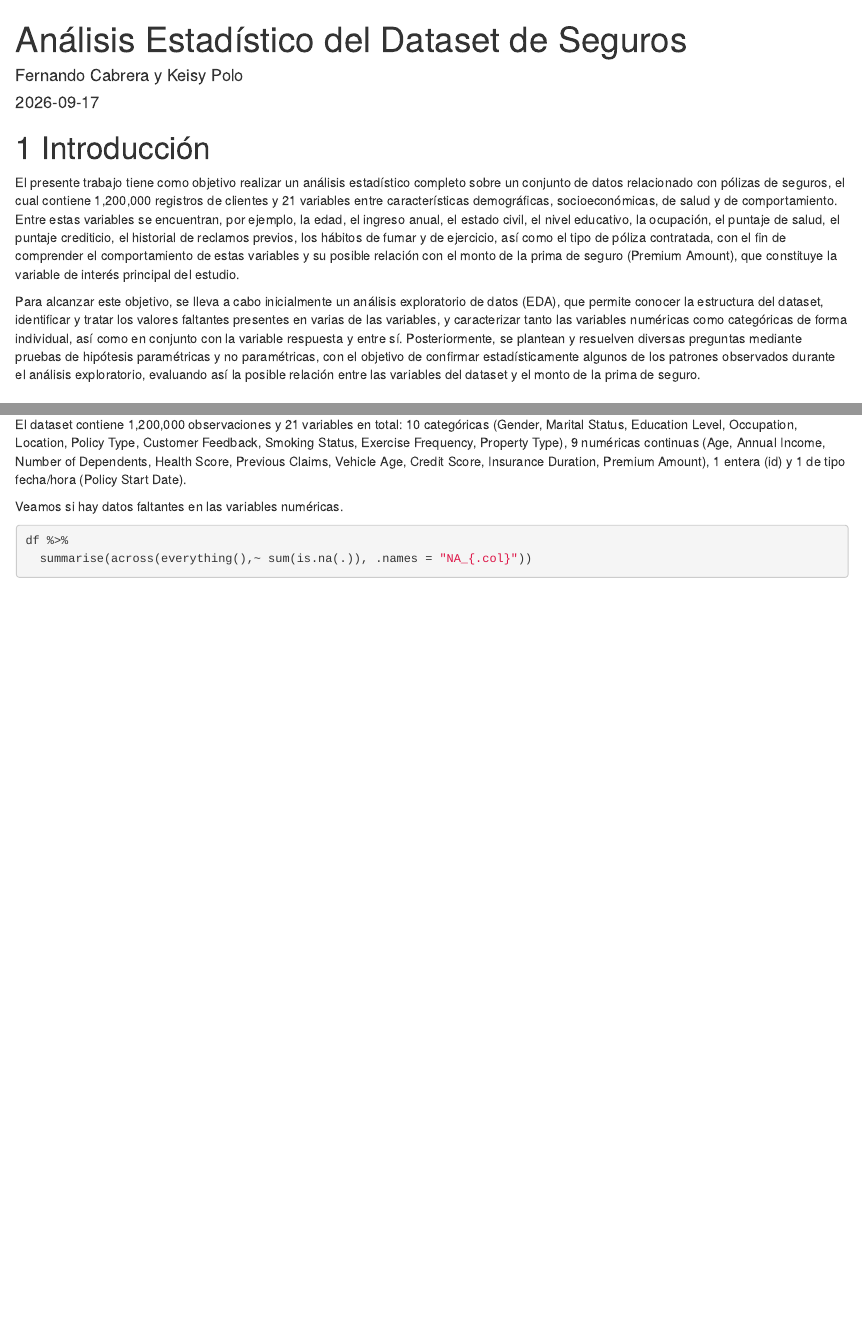
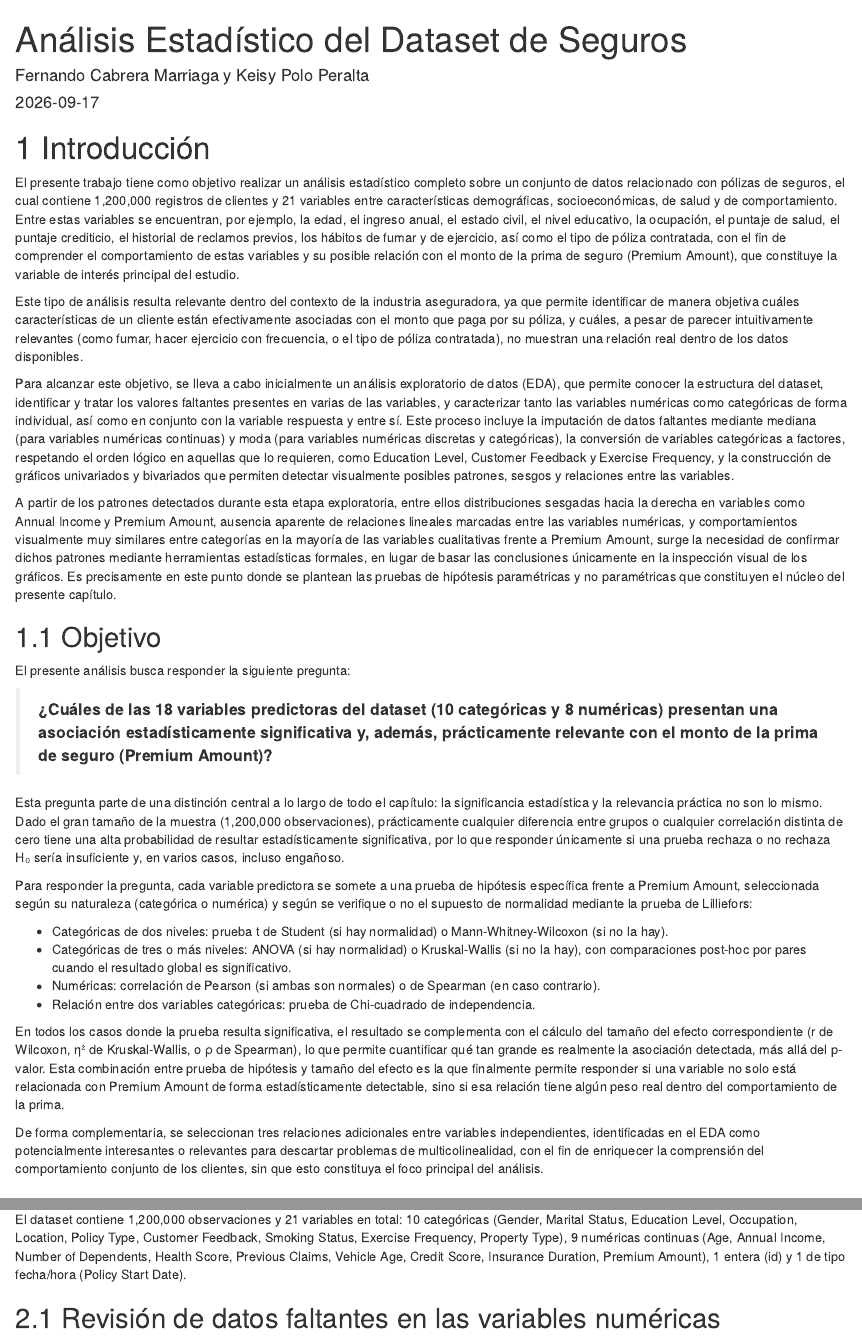
Before and after one commit to 2939913901/01-intro, an R Markdown document (01-intro.Rmd): the page in a window 1100 px wide, from its top, and a second part further down, joined at a grey line. Rendered offline with R 4.5, knitr and Pandoc, with nearby package versions; drawn as R Markdown's standard HTML page in place of the format the file asks for; some code elsewhere in the file could not run offline.

Commit message:
Correción gráficos, introducción y secciones

```diff
--- a/01-intro.Rmd
+++ b/01-intro.Rmd
@@ -1,6 +1,6 @@
 ---
 title: "Análisis Estadístico del Dataset de Seguros"
-author: "Fernando Cabrera y Keisy Polo"
+author: "Fernando Cabrera Marriaga y Keisy Polo Peralta"
 date: "`r Sys.Date()`"
 site: bookdown::bookdown_site
 output: bookdown::gitbook
@@ -12,9 +12,90 @@ description: "Análisis exploratorio de datos y pruebas de hipótesis paramétri
 
 # Introducción
 
-El presente trabajo tiene como objetivo realizar un análisis estadístico completo sobre un conjunto de datos relacionado con pólizas de seguros, el cual contiene 1,200,000 registros de clientes y 21 variables entre características demográficas, socioeconómicas, de salud y de comportamiento. Entre estas variables se encuentran, por ejemplo, la edad, el ingreso anual, el estado civil, el nivel educativo, la ocupación, el puntaje de salud, el puntaje crediticio, el historial de reclamos previos, los hábitos de fumar y de ejercicio, así como el tipo de póliza contratada, con el fin de comprender el comportamiento de estas variables y su posible relación con el monto de la prima de seguro (Premium Amount), que constituye la variable de interés principal del estudio.
-
-Para alcanzar este objetivo, se lleva a cabo inicialmente un análisis exploratorio de datos (EDA), que permite conocer la estructura del dataset, identificar y tratar los valores faltantes presentes en varias de las variables, y caracterizar tanto las variables numéricas como categóricas de forma individual, así como en conjunto con la variable respuesta y entre sí. Posteriormente, se plantean y resuelven diversas preguntas mediante pruebas de hipótesis paramétricas y no paramétricas, con el objetivo de confirmar estadísticamente algunos de los patrones observados durante el análisis exploratorio, evaluando así la posible relación entre las variables del dataset y el monto de la prima de seguro.
+El presente trabajo tiene como objetivo realizar un análisis estadístico completo
+sobre un conjunto de datos relacionado con pólizas de seguros, el cual contiene
+1,200,000 registros de clientes y 21 variables entre características demográficas,
+socioeconómicas, de salud y de comportamiento. Entre estas variables se encuentran,
+por ejemplo, la edad, el ingreso anual, el estado civil, el nivel educativo, la
+ocupación, el puntaje de salud, el puntaje crediticio, el historial de reclamos
+previos, los hábitos de fumar y de ejercicio, así como el tipo de póliza contratada,
+con el fin de comprender el comportamiento de estas variables y su posible relación
+con el monto de la prima de seguro (Premium Amount), que constituye la variable de
+interés principal del estudio.
+
+Este tipo de análisis resulta relevante dentro del contexto de la industria
+aseguradora, ya que permite identificar de manera objetiva cuáles características
+de un cliente están efectivamente asociadas con el monto que paga por su póliza,
+y cuáles, a pesar de parecer intuitivamente relevantes (como fumar, hacer ejercicio
+con frecuencia, o el tipo de póliza contratada), no muestran una relación real
+dentro de los datos disponibles.
+
+Para alcanzar este objetivo, se lleva a cabo inicialmente un análisis exploratorio
+de datos (EDA), que permite conocer la estructura del dataset, identificar y tratar
+los valores faltantes presentes en varias de las variables, y caracterizar tanto
+las variables numéricas como categóricas de forma individual, así como en conjunto
+con la variable respuesta y entre sí. Este proceso incluye la imputación de datos
+faltantes mediante mediana (para variables numéricas continuas) y moda (para
+variables numéricas discretas y categóricas), la conversión de variables
+categóricas a factores, respetando el orden lógico en aquellas que lo requieren,
+como Education Level, Customer Feedback y Exercise Frequency, y la construcción
+de gráficos univariados y bivariados que permiten detectar visualmente posibles
+patrones, sesgos y relaciones entre las variables.
+
+A partir de los patrones detectados durante esta etapa exploratoria, entre ellos
+distribuciones sesgadas hacia la derecha en variables como Annual Income y Premium
+Amount, ausencia aparente de relaciones lineales marcadas entre las variables
+numéricas, y comportamientos visualmente muy similares entre categorías en la
+mayoría de las variables cualitativas frente a Premium Amount, surge la necesidad
+de confirmar dichos patrones mediante herramientas estadísticas formales, en lugar
+de basar las conclusiones únicamente en la inspección visual de los gráficos. Es
+precisamente en este punto donde se plantean las pruebas de hipótesis paramétricas
+y no paramétricas que constituyen el núcleo del presente capítulo.
+
+## Objetivo
+
+El presente análisis busca responder la siguiente pregunta:
+
+> **¿Cuáles de las 18 variables predictoras del dataset (10 categóricas y 8
+> numéricas) presentan una asociación estadísticamente significativa y, además,
+> prácticamente relevante con el monto de la prima de seguro (Premium Amount)?**
+
+Esta pregunta parte de una distinción central a lo largo de todo el capítulo: la
+significancia estadística y la relevancia práctica no son lo mismo. Dado el gran
+tamaño de la muestra (1,200,000 observaciones), prácticamente cualquier diferencia
+entre grupos o cualquier correlación distinta de cero tiene una alta probabilidad
+de resultar estadísticamente significativa, por lo que responder únicamente si
+una prueba rechaza o no rechaza H₀ sería insuficiente y, en varios casos, incluso
+engañoso.
+
+Para responder la pregunta, cada variable predictora se somete a una prueba de
+hipótesis específica frente a Premium Amount, seleccionada según su naturaleza
+(categórica o numérica) y según se verifique o no el supuesto de normalidad
+mediante la prueba de Lilliefors:
+
+- Categóricas de dos niveles: prueba t de Student (si hay normalidad) o
+  Mann-Whitney-Wilcoxon (si no la hay).
+- Categóricas de tres o más niveles: ANOVA (si hay normalidad) o Kruskal-Wallis
+  (si no la hay), con comparaciones post-hoc por pares cuando el resultado global
+  es significativo.
+- Numéricas: correlación de Pearson (si ambas son normales) o de Spearman (en caso
+  contrario).
+- Relación entre dos variables categóricas: prueba de Chi-cuadrado de independencia.
+
+En todos los casos donde la prueba resulta significativa, el resultado se
+complementa con el cálculo del tamaño del efecto correspondiente (r de Wilcoxon,
+η² de Kruskal-Wallis, o ρ de Spearman), lo que permite cuantificar qué tan grande
+es realmente la asociación detectada, más allá del p-valor. Esta combinación entre
+prueba de hipótesis y tamaño del efecto es la que finalmente permite responder si
+una variable no solo está relacionada con Premium Amount de forma estadísticamente
+detectable, sino si esa relación tiene algún peso real dentro del comportamiento
+de la prima.
+
+De forma complementaria, se seleccionan tres relaciones adicionales entre variables
+independientes, identificadas en el EDA como potencialmente interesantes o
+relevantes para descartar problemas de multicolinealidad, con el fin de enriquecer
+la comprensión del comportamiento conjunto de los clientes, sin que esto constituya
+el foco principal del análisis.
 
 
 <!--chapter:end:index.Rmd-->
@@ -67,4 +152,4 @@ str(df)
 
 El dataset contiene 1,200,000 observaciones y 21 variables en total: 10 categóricas (Gender, Marital Status, Education Level, Occupation, Location, Policy Type, Customer Feedback, Smoking Status, Exercise Frequency, Property Type), 9 numéricas continuas (Age, Annual Income, Number of Dependents, Health Score, Previous Claims, Vehicle Age, Credit Score, Insurance Duration, Premium Amount), 1 entera (id) y 1 de tipo fecha/hora (Policy Start Date).
 
-Veamos si hay datos faltantes en las variables numéricas.
+## Revisión de datos faltantes en las variables numéricas
```
Also changed, not shown: 01-intro.Rmd (20 more changed lines).
